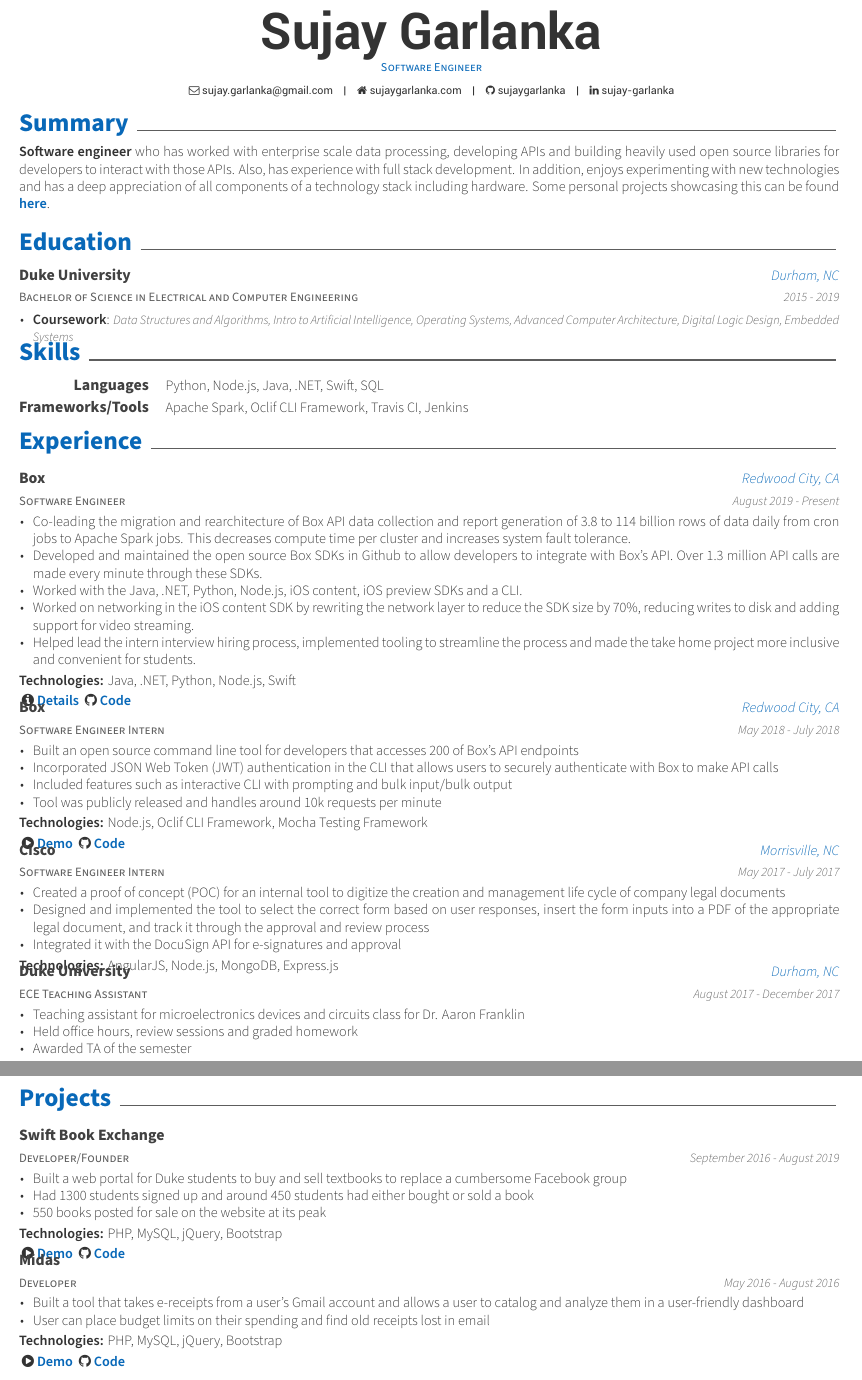
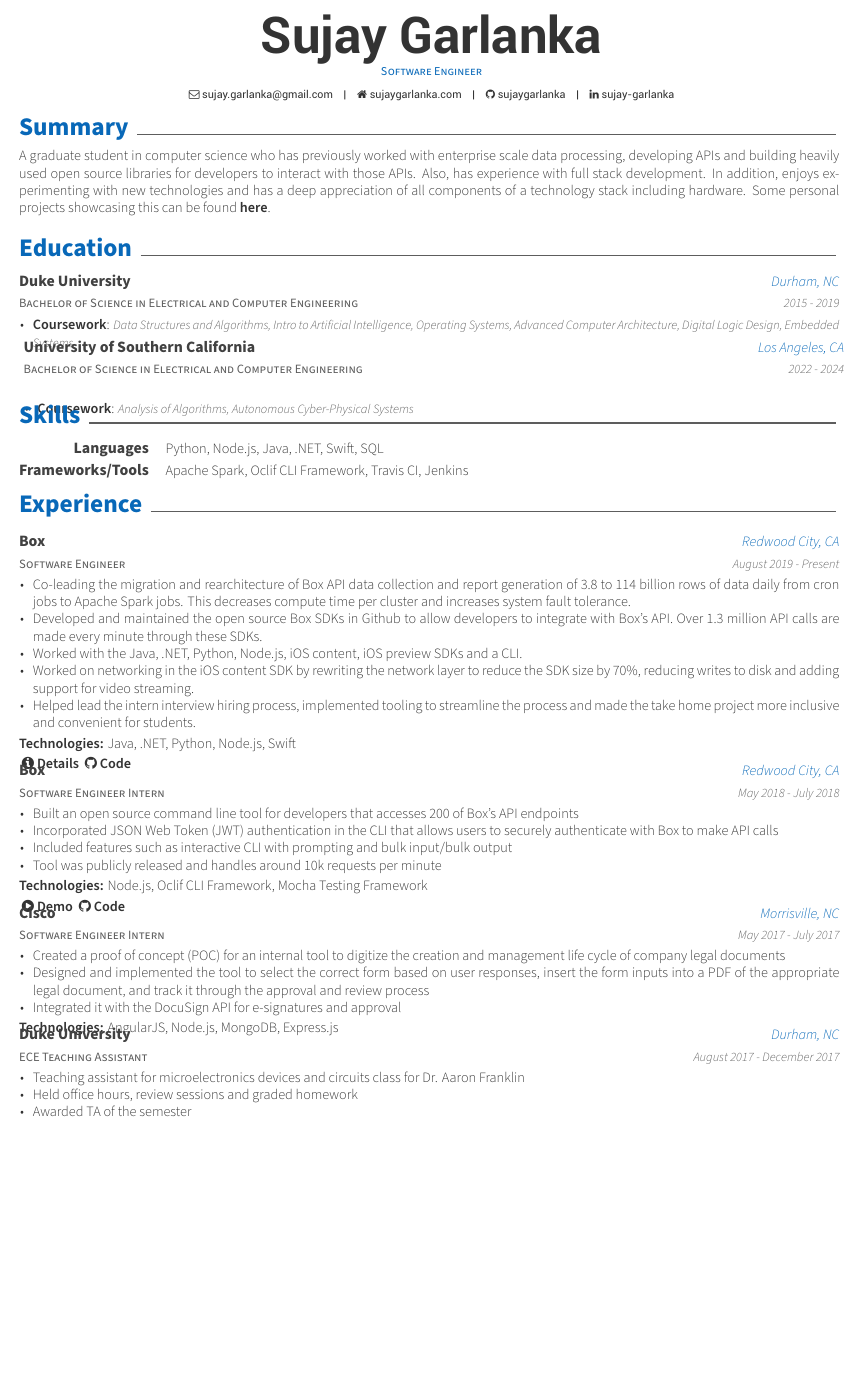
Before and after one commit to sujaygarlanka/resume, a LaTeX CV (resume.tex, which reads resume/education.tex, resume/experience.tex, resume/summary.tex): two parts of pages 1 and 2 of 2 before the commit and part of the page after it, the two joined at a grey line, cut so that both start at the same text, the shorter picture padded with empty space. Compiled offline with XeLaTeX.

Commit message:
Updates from Overleaf

```diff
--- a/resume.tex
+++ b/resume.tex
@@ -96,8 +96,8 @@
 \input{resume/education.tex}
 \input{resume/skills.tex}
 \input{resume/experience.tex}
-\newpage
-\input{resume/projects.tex}
+% \newpage
+% \input{resume/projects.tex}
 
 %-------------------------------------------------------------------------------
 \end{document}
--- a/resume/education.tex
+++ b/resume/education.tex
@@ -12,4 +12,15 @@
          \entrydatestyle{Data Structures and Algorithms, Intro to Artificial Intelligence, Operating Systems, Advanced Computer Architecture, Digital Logic Design, Embedded Systems}}
       \end{cvitems}
     }
+\cventry
+    {Bachelor of Science in Electrical and Computer Engineering} % Degree
+    {University of Southern California} % Institution
+    {Los Angeles, CA} % Location
+    {2022 - 2024} % Date(s)
+    {
+      \begin{cvitems} % Description(s) bullet points
+         \item {\textbf{Coursework}:
+         \entrydatestyle{Analysis of Algorithms, Autonomous Cyber-Physical Systems}}
+      \end{cvitems}
+    }
 \end{cventries}
--- a/resume/experience.tex
+++ b/resume/experience.tex
@@ -15,8 +15,8 @@
         \item{Helped lead the intern interview hiring process, implemented tooling to streamline the process and made the take home project more inclusive and convenient for students.}
         {\setlength \itemindent{-2ex} \itemsep2pt \item[] \textbf{Technologies:} Java, .NET, Python, Node.js, Swift}
         {\setlength \itemindent{-2ex} \itemsep2pt \item[]
-        \href{https://sujaygarlanka.com/experience.html\#box}{ \faInfoCircle \textbf{\color{awesome}{ Details}}}
-        \href{https://github.com/box/sdks}{ \faGithub \textbf{\color{awesome}{ Code}}}}
+        \href{https://sujaygarlanka.com/experience.html\#box}{ \faInfoCircle \textbf{{ Details}}}
+        \href{https://github.com/box/sdks}{ \faGithub \textbf{{ Code}}}}
       \end{cvitems}
     }
 
@@ -32,7 +32,7 @@
         \item{Included features such as interactive CLI with prompting and bulk input/bulk output}
         \item{Tool was publicly released and handles around 10k requests per minute}
         {\setlength \itemindent{-2ex} \itemsep2pt \item[] \textbf{Technologies:} Node.js, Oclif CLI Framework, Mocha Testing Framework}
-        {\setlength \itemindent{-2ex} \itemsep2pt \item[]  \href{https://sujaygarlanka.com/experience.html\#internship}{ \faPlayCircle \textbf{\color{awesome}{ Demo}}} \href{https://github.com/box/boxcli}{ \faGithub \textbf{\color{awesome}{ Code}}}}
+        {\setlength \itemindent{-2ex} \itemsep2pt \item[]  \href{https://sujaygarlanka.com/experience.html\#internship}{ \faPlayCircle \textbf{{ Demo}}} \href{https://github.com/box/boxcli}{ \faGithub \textbf{{ Code}}}}
       \end{cvitems}
     }
 
--- a/resume/summary.tex
+++ b/resume/summary.tex
@@ -1,5 +1,5 @@
 \cvsection{Summary}
 
 \begin{cvparagraph}
-\textbf{Software engineer} who has worked with enterprise scale data processing, developing APIs and building heavily used open source libraries for developers to interact with those APIs. Also, has experience with full stack development. In addition, enjoys experimenting with new technologies and has a deep appreciation of all components of a technology stack including hardware. Some personal projects showcasing this can be found \href{https://sujaygarlanka.com/projects.html}{\textbf{\color{awesome}here}}.
+A graduate student in computer science who has previously worked with enterprise scale data processing, developing APIs and building heavily used open source libraries for developers to interact with those APIs. Also, has experience with full stack development. In addition, enjoys experimenting with new technologies and has a deep appreciation of all components of a technology stack including hardware. Some personal projects showcasing this can be found \href{https://sujaygarlanka.com/projects.html}{\textbf{here}}.
 \end{cvparagraph}
```
Also changed, not shown: Sujay Garlanka Grad Resume.pdf (deleted), Sujay Garlanka Resume.pdf.
